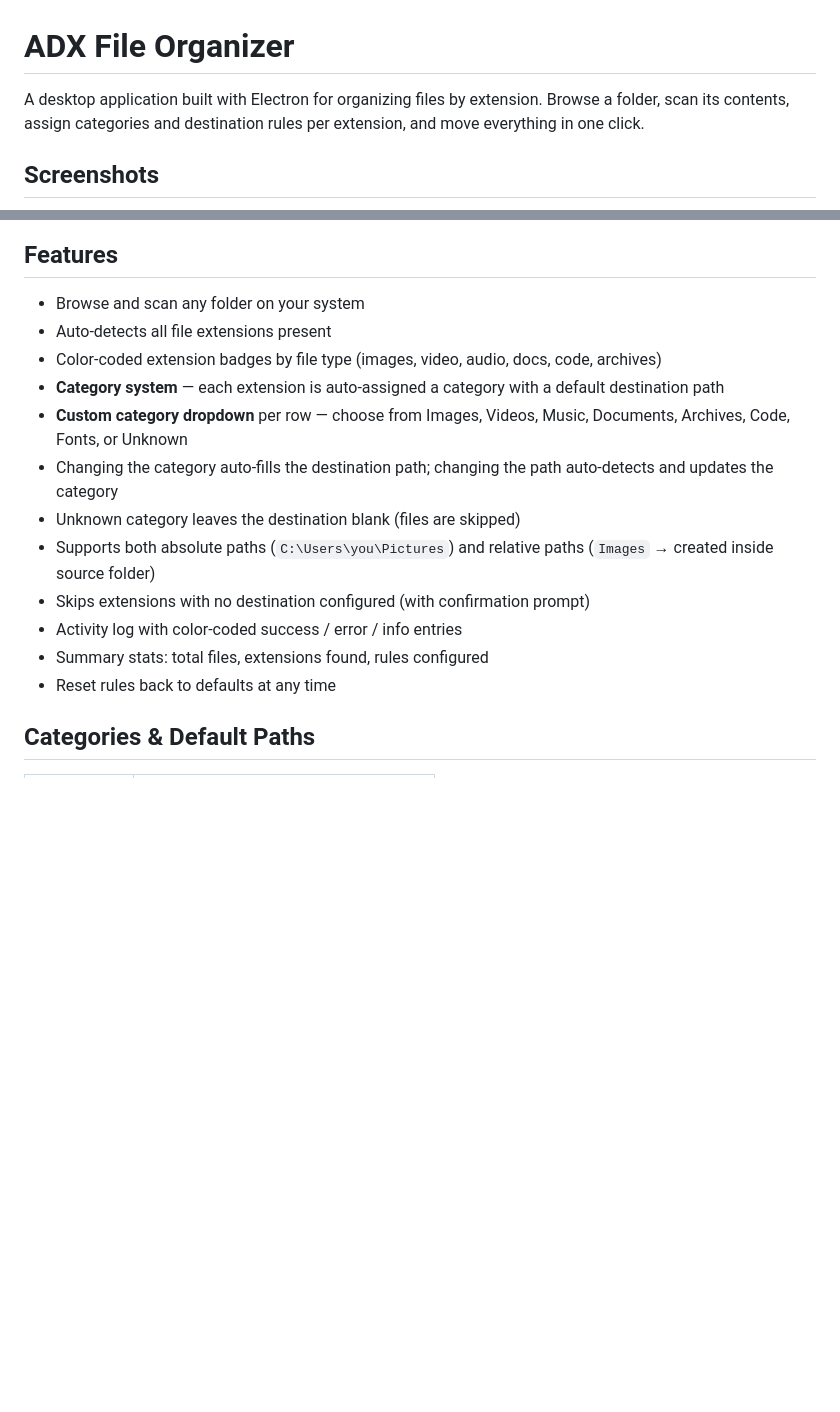
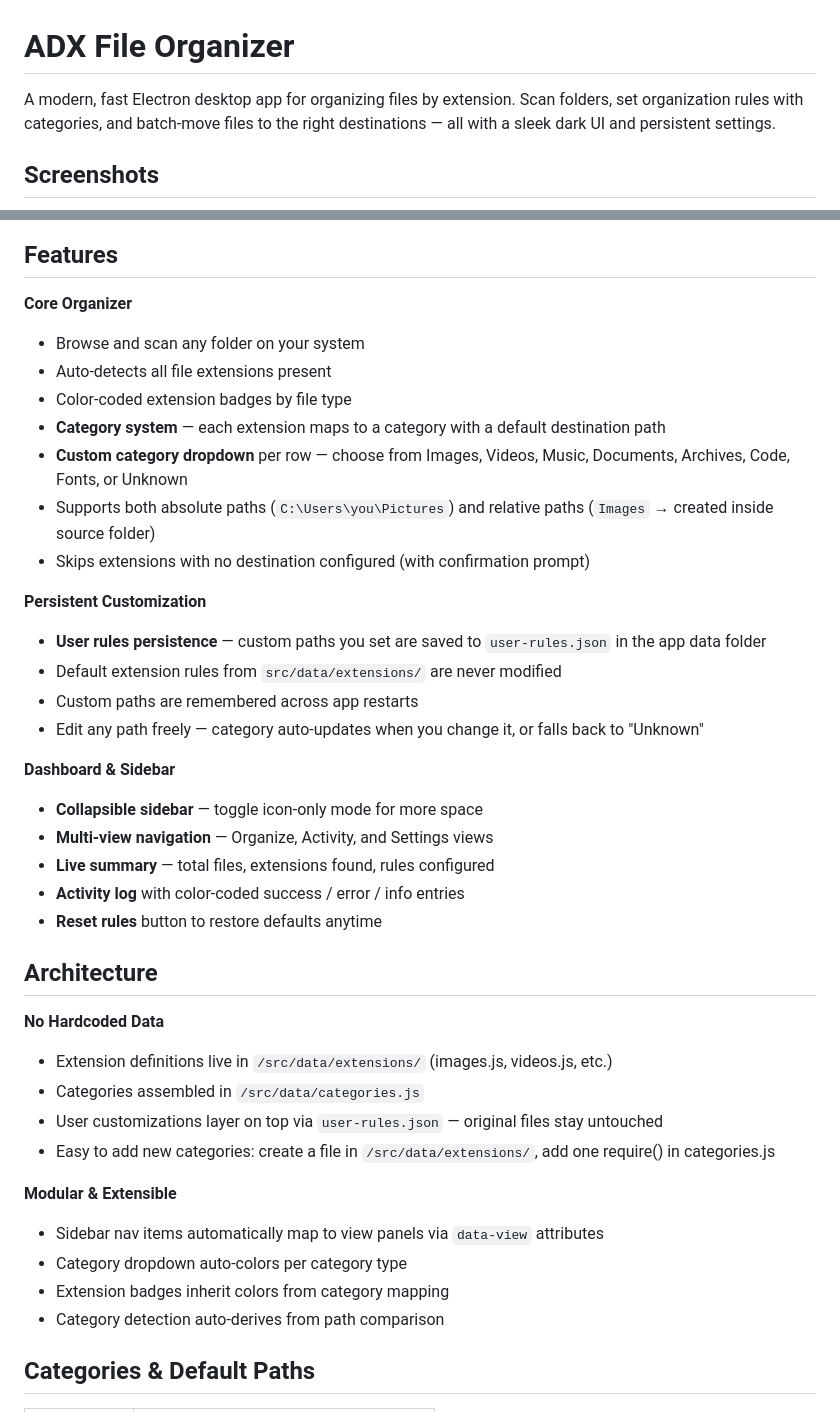
Before and after one commit to AdxStackDev/electron_file_organizer, a Markdown page: README.md, 2 parts joined by grey strips. Drawn GitHub-style; blank space fills up the shorter version.

```diff
--- a/README.md
+++ b/README.md
@@ -1,6 +1,6 @@
 # ADX File Organizer
 
-A desktop application built with Electron for organizing files by extension. Browse a folder, scan its contents, assign categories and destination rules per extension, and move everything in one click.
+A modern, fast Electron desktop app for organizing files by extension. Scan folders, set organization rules with categories, and batch-move files to the right destinations — all with a sleek dark UI and persistent settings.
 
 ## Screenshots
 
@@ -12,18 +12,41 @@ A desktop application built with Electron for organizing files by extension. Bro
 
 ## Features
 
+**Core Organizer**
 - Browse and scan any folder on your system
 - Auto-detects all file extensions present
-- Color-coded extension badges by file type (images, video, audio, docs, code, archives)
-- **Category system** — each extension is auto-assigned a category with a default destination path
+- Color-coded extension badges by file type
+- **Category system** — each extension maps to a category with a default destination path
 - **Custom category dropdown** per row — choose from Images, Videos, Music, Documents, Archives, Code, Fonts, or Unknown
-- Changing the category auto-fills the destination path; changing the path auto-detects and updates the category
-- Unknown category leaves the destination blank (files are skipped)
 - Supports both absolute paths (`C:\Users\you\Pictures`) and relative paths (`Images` → created inside source folder)
 - Skips extensions with no destination configured (with confirmation prompt)
-- Activity log with color-coded success / error / info entries
-- Summary stats: total files, extensions found, rules configured
-- Reset rules back to defaults at any time
+
+**Persistent Customization**
+- **User rules persistence** — custom paths you set are saved to `user-rules.json` in the app data folder
+- Default extension rules from `src/data/extensions/` are never modified
+- Custom paths are remembered across app restarts
+- Edit any path freely — category auto-updates when you change it, or falls back to "Unknown"
+
+**Dashboard & Sidebar**
+- **Collapsible sidebar** — toggle icon-only mode for more space
+- **Multi-view navigation** — Organize, Activity, and Settings views
+- **Live summary** — total files, extensions found, rules configured
+- **Activity log** with color-coded success / error / info entries
+- **Reset rules** button to restore defaults anytime
+
+## Architecture
+
+**No Hardcoded Data**
+- Extension definitions live in `/src/data/extensions/` (images.js, videos.js, etc.)
+- Categories assembled in `/src/data/categories.js`
+- User customizations layer on top via `user-rules.json` — original files stay untouched
+- Easy to add new categories: create a file in `/src/data/extensions/`, add one require() in categories.js
+
+**Modular & Extensible**
+- Sidebar nav items automatically map to view panels via `data-view` attributes
+- Category dropdown auto-colors per category type
+- Extension badges inherit colors from category mapping
+- Category detection auto-derives from path comparison
 
 ## Categories & Default Paths
 
```
Also changed, not shown: other parts of README.md (+66 -16 lines).
